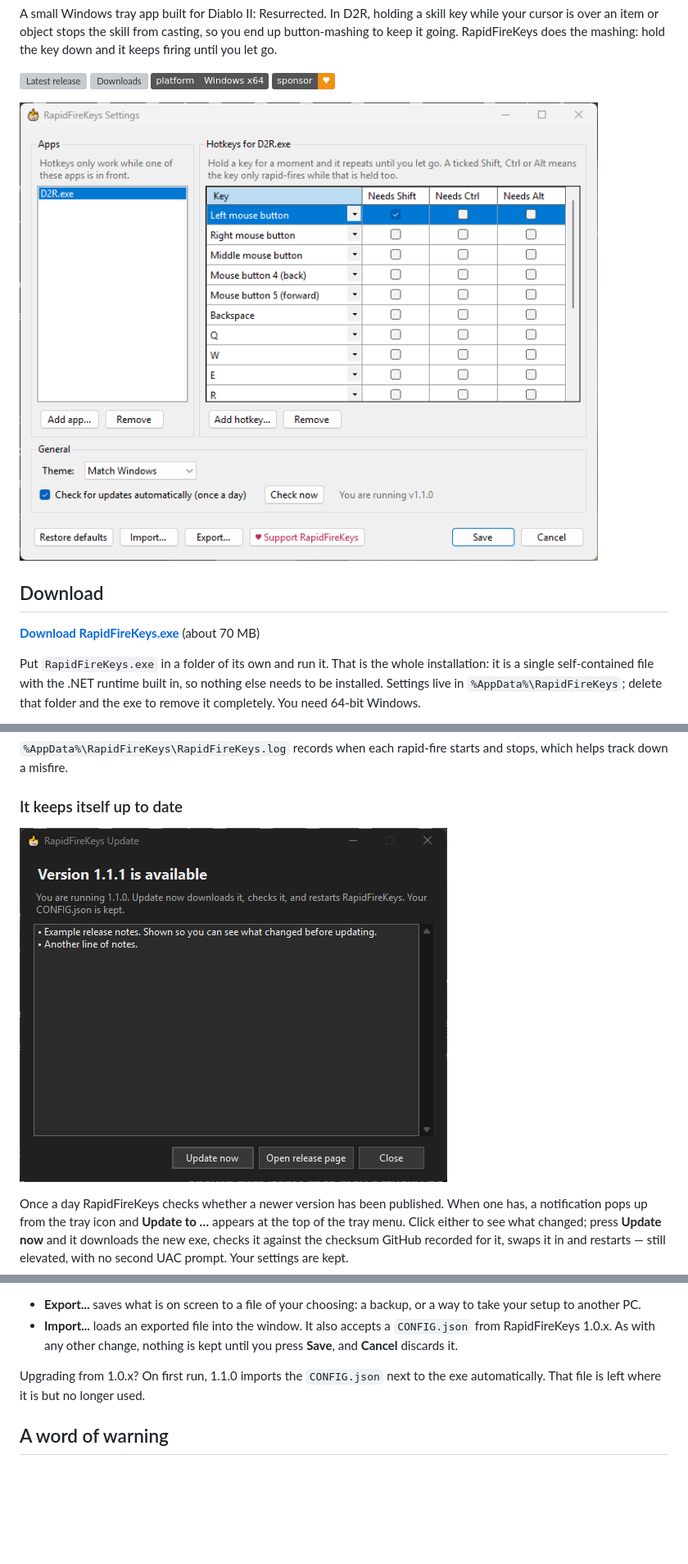
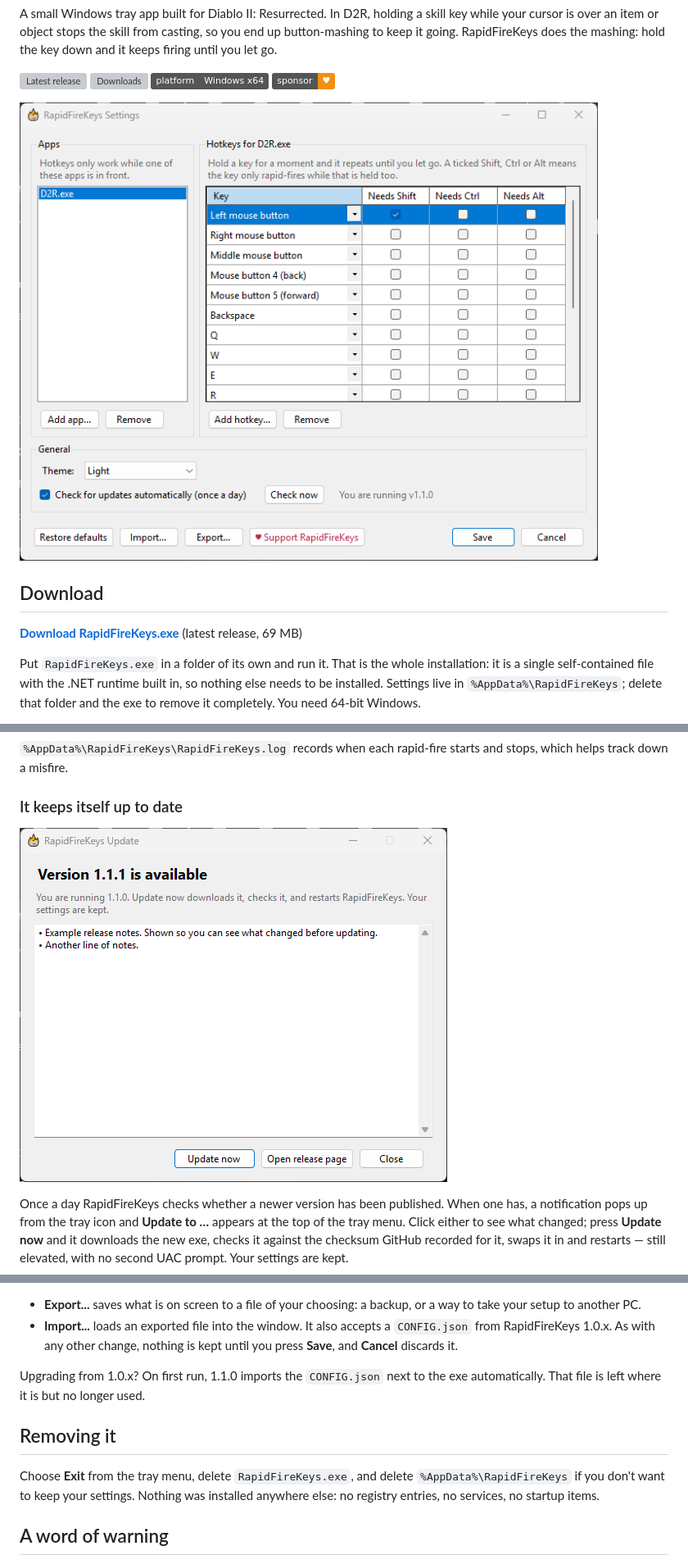
Before and after one commit to levinium/RapidFireKeys, a Markdown page: README.md, 3 parts joined by grey strips. Shown at 82% size. Drawn GitHub-style; pictures changed too: docs/screenshots/settings.png, docs/screenshots/update-available.png; badges without logos; blank space fills up the shorter version; grey boxes are pictures that could not be loaded.

```diff
--- a/README.md
+++ b/README.md
@@ -18,7 +18,7 @@ the key down and it keeps firing until you let go.
 
 ## Download
 
-**[Download RapidFireKeys.exe](https://github.com/levinium/RapidFireKeys/releases/latest/download/RapidFireKeys.exe)** (about 70 MB)
+**[Download RapidFireKeys.exe](https://github.com/levinium/RapidFireKeys/releases/latest/download/RapidFireKeys.exe)** (latest release, 69 MB)
 
 Put `RapidFireKeys.exe` in a folder of its own and run it. That is the whole
 installation: it is a single self-contained file with the .NET runtime built in,
@@ -164,6 +167,12 @@ Settings window is the place to change it.
 Upgrading from 1.0.x? On first run, 1.1.0 imports the `CONFIG.json` next to
 the exe automatically. That file is left where it is but no longer used.
 
+## Removing it
+
+Choose **Exit** from the tray menu, delete `RapidFireKeys.exe`, and delete
+`%AppData%\RapidFireKeys` if you don't want to keep your settings. Nothing was
+installed anywhere else: no registry entries, no services, no startup items.
+
 ## A word of warning
 
 Some online games detect "auto presses" and ban players for macroing. Whether
```
Also changed, not shown: other parts of README.md (+24 -2 lines), docs/screenshots/add-hotkey.png, docs/screenshots/settings-dark.png, docs/screenshots/tray-menu.png (added).
